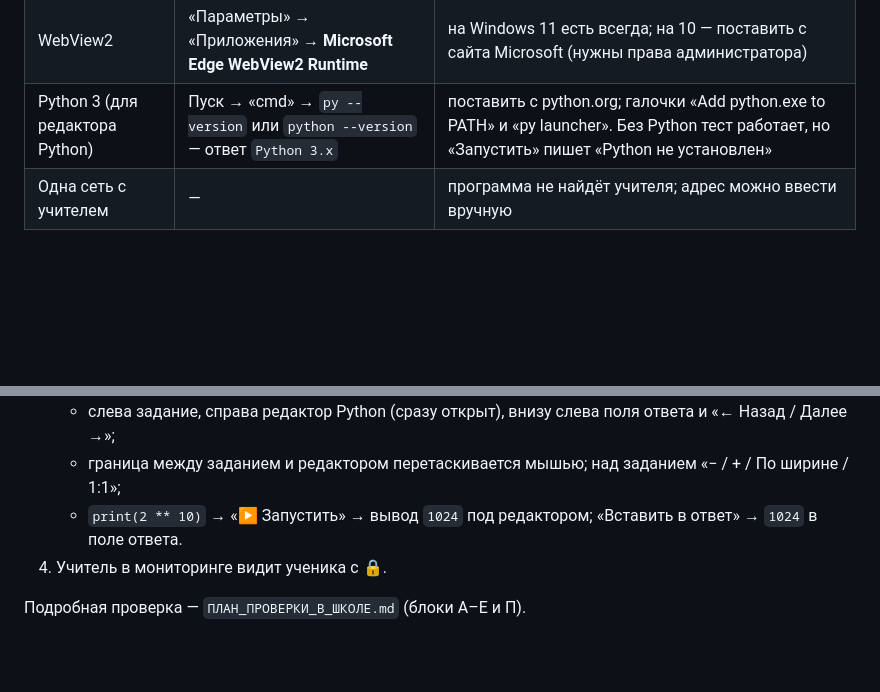
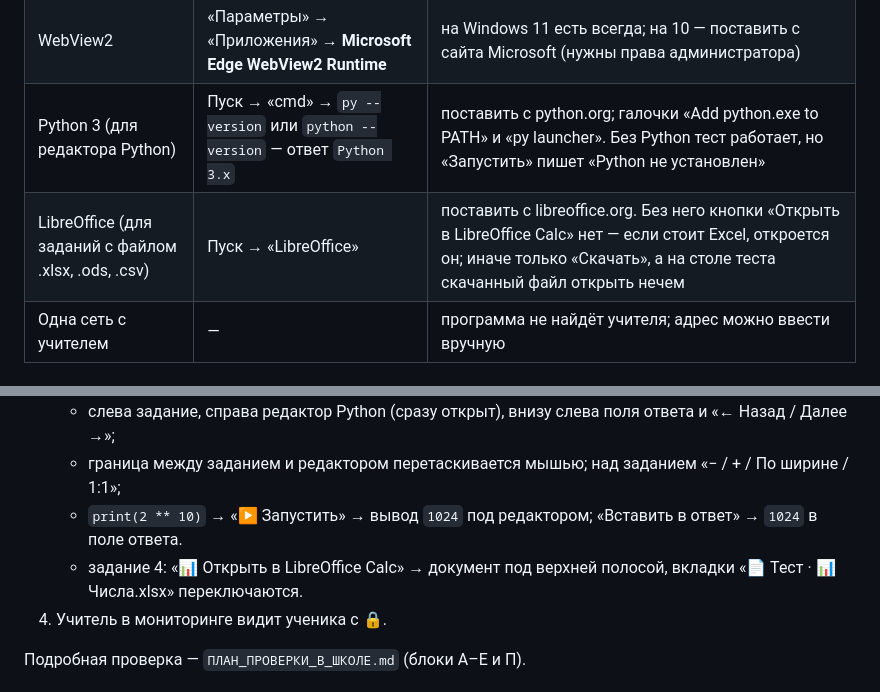
Before and after one commit to kuzmin-lemmi/testing-sistem, a Markdown page: docs/УСТАНОВКА_ПРОГРАММЫ_УЧЕНИКА.md, 2 parts joined by grey strips. GitHub-like rendering; blank space fills up the shorter version.

Commit message:
docs: LibreOffice в плане установки программы ученика
Co-Authored-By: Claude Opus 5.5 <noreply@anthropic.com>

```diff
--- a/docs/УСТАНОВКА_ПРОГРАММЫ_УЧЕНИКА.md
+++ b/docs/УСТАНОВКА_ПРОГРАММЫ_УЧЕНИКА.md
@@ -35,6 +35,7 @@
 | Windows 10 или 11 | — | программа не работает на Windows 7/8 |
 | WebView2 | «Параметры» → «Приложения» → **Microsoft Edge WebView2 Runtime** | на Windows 11 есть всегда; на 10 — поставить с сайта Microsoft (нужны права администратора) |
 | Python 3 (для редактора Python) | Пуск → «cmd» → `py --version` или `python --version` — ответ `Python 3.x` | поставить с python.org; галочки «Add python.exe to PATH» и «py launcher». Без Python тест работает, но «Запустить» пишет «Python не установлен» |
+| LibreOffice (для заданий с файлом .xlsx, .ods, .csv) | Пуск → «LibreOffice» | поставить с libreoffice.org. Без него кнопки «Открыть в LibreOffice Calc» нет — если стоит Excel, откроется он; иначе только «Скачать», а на столе теста скачанный файл открыть нечем |
 | Одна сеть с учителем | — | программа не найдёт учителя; адрес можно ввести вручную |
 
 ## 3. Компьютер ученика: установить программу (≈ 1 минута на компьютер)
@@ -65,6 +66,7 @@
    - слева задание, справа редактор Python (сразу открыт), внизу слева поля ответа и «← Назад / Далее →»;
    - граница между заданием и редактором перетаскивается мышью; над заданием «− / + / По ширине / 1:1»;
    - `print(2 ** 10)` → «▶ Запустить» → вывод `1024` под редактором; «Вставить в ответ» → `1024` в поле ответа.
+   - задание 4: «📊 Открыть в LibreOffice Calc» → документ под верхней полосой, вкладки «📄 Тест · 📊 Числа.xlsx» переключаются.
 4. Учитель в мониторинге видит ученика с 🔒.
 
 Подробная проверка — `ПЛАН_ПРОВЕРКИ_В_ШКОЛЕ.md` (блоки А–Е и П).
```
